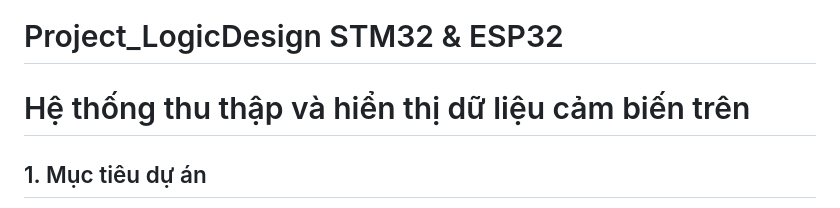
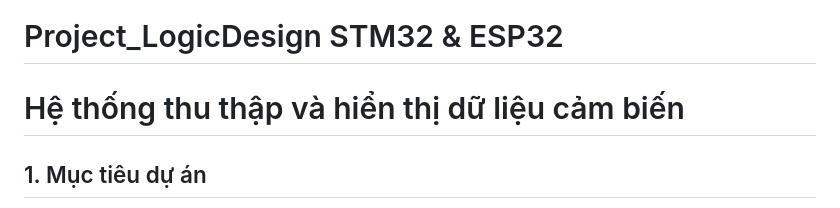
Before and after one commit to itsmehuydey/Project_LogicDesign, a Markdown page: README.md, the part around the change. GitHub-like rendering.

```diff
--- a/README.md
+++ b/README.md
@@ -1,5 +1,5 @@
 # Project_LogicDesign STM32 & ESP32
-# Hệ thống thu thập và hiển thị dữ liệu cảm biến trên
+# Hệ thống thu thập và hiển thị dữ liệu cảm biến
 ## 1. Mục tiêu dự án
 Dự án nhằm phát triển **device driver** để giao tiếp giữa vi điều khiển STM32 và các module ngoại vi, bao gồm:
 - **Cảm biến DHT20**: Đo nhiệt độ và độ ẩm.
```
